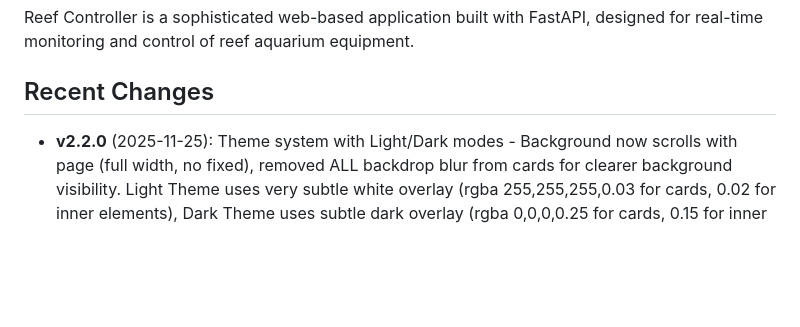
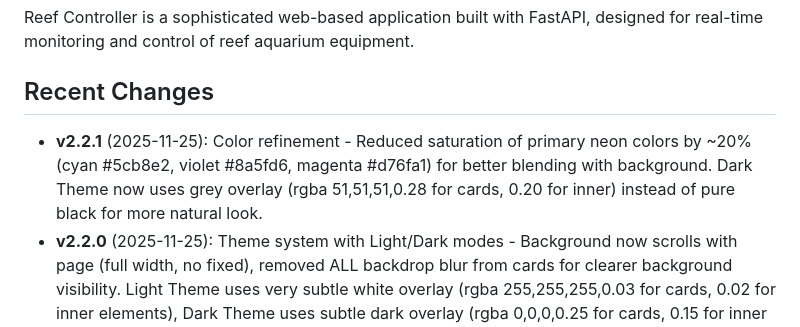
Before and after one commit to burfodus-eng/Replit-One, a Markdown page: replit.md, the part around the change. Drawn GitHub-style; blank space fills up the shorter version.

Commit message:
Update color saturation and opacity for better visual blending
Update primary color saturation by ~20% and adjust dark theme card opacity in replit.md.

Replit-Commit-Author: Agent
Replit-Commit-Session-Id: 03a39fbb-7f0c-4685-ba24-30367b58376c
Replit-Commit-Checkpoint-Type: full_checkpoint
Replit-Commit-Event-Id: 586ebe3e-1a8e-4c9e-b159-cfbbad7d7dbc
Replit-Commit-Screenshot-Url: https://storage.googleapis.com/screenshot-production-us-central1/d2987ba2-3a94-4df0-8922-d92480ca4de5/03a39fbb-7f0c-4685-ba24-30367b58376c/OqXOm5I

```diff
--- a/replit.md
+++ b/replit.md
@@ -4,6 +4,7 @@
 Reef Controller is a sophisticated web-based application built with FastAPI, designed for real-time monitoring and control of reef aquarium equipment.
 
 ## Recent Changes
+- **v2.2.1** (2025-11-25): Color refinement - Reduced saturation of primary neon colors by ~20% (cyan #5cb8e2, violet #8a5fd6, magenta #d76fa1) for better blending with background. Dark Theme now uses grey overlay (rgba 51,51,51,0.28 for cards, 0.20 for inner) instead of pure black for more natural look.
 - **v2.2.0** (2025-11-25): Theme system with Light/Dark modes - Background now scrolls with page (full width, no fixed), removed ALL backdrop blur from cards for clearer background visibility. Light Theme uses very subtle white overlay (rgba 255,255,255,0.03 for cards, 0.02 for inner elements), Dark Theme uses subtle dark overlay (rgba 0,0,0,0.25 for cards, 0.15 for inner elements). Theme persists in localStorage. Settings page has theme selector dropdown.
 - **v2.1.0** (2025-11-25): Static background and UX polish - Replaced animated gradient with generated deep-ocean bioluminescent background image (coral silhouettes, glowing particles), removed ALL hover transform animations (no more flash/shimmer/bounce effects), UI is now completely static on mouseover except for color/shadow changes. Improves performance and visual stability.
 - **v2.0.0** (2025-11-25): MAJOR VISUAL OVERHAUL - Transformed from monochrome to vibrant neon dashboard with aurora gradient background (#0b1026→#1a1446→#35105f), neon color palette (cyan #38bdf8, violet #7c3aed, magenta #ec4899), glowing interactive elements with text-shadow effects, gradient rainbow sliders (violet→cyan→magenta), enhanced glassmorphism cards with gradient borders, glow/bloom effects on all controls, radial lighting overlays, and comprehensive theming matching modern dashboard aesthetics. Fixed white-text readability on modal/table backgrounds.
```
